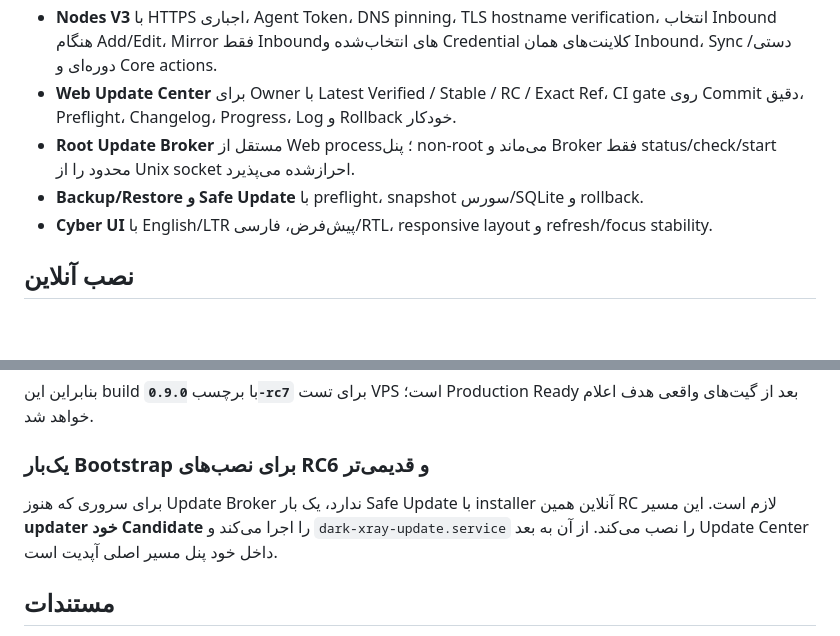
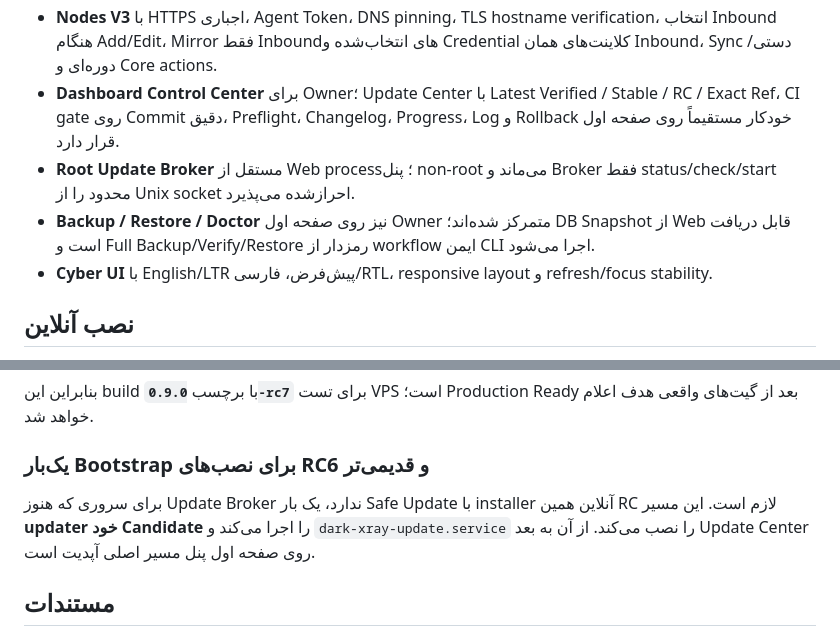
Before and after one commit to darktunnelmika/dark-xray, a Markdown page: README.md, 2 parts joined by grey strips. GitHub-like rendering; blank space fills up the shorter version.

Commit message:
Document dashboard maintenance control center

```diff
--- a/README.md
+++ b/README.md
@@ -41,9 +41,9 @@ DARK UI → DARK API / RBAC → DARK Database → Xray-core
 - **Finance / Ledger V2** با event-id idempotency، مصرف دوره جاری و lifetime، Credit تعاملی Owner و Audit قابل ردیابی.
 - **Xray Control V2** برای DNS، Outbound، Routing، Balancer و Observatory.
 - **Nodes V3** با HTTPS اجباری، Agent Token، DNS pinning، TLS hostname verification، انتخاب Inbound هنگام Add/Edit، Mirror فقط Inboundهای انتخاب‌شده و Credential کلاینت‌های همان Inbound، Sync دستی/دوره‌ای و Core actions.
-- **Web Update Center** برای Owner با Latest Verified / Stable / RC / Exact Ref، CI gate روی Commit دقیق، Preflight، Changelog، Progress، Log و Rollback خودکار.
+- **Dashboard Control Center** برای Owner؛ Update Center با Latest Verified / Stable / RC / Exact Ref، CI gate روی Commit دقیق، Preflight، Changelog، Progress، Log و Rollback خودکار مستقیماً روی صفحه اول قرار دارد.
 - **Root Update Broker** مستقل از Web process؛ پنل non-root می‌ماند و Broker فقط status/check/start محدود را از Unix socket احرازشده می‌پذیرد.
-- **Backup/Restore و Safe Update** با preflight، snapshot سورس/SQLite و rollback.
+- **Backup / Restore / Doctor** نیز روی صفحه اول Owner متمرکز شده‌اند؛ DB Snapshot از Web قابل دریافت است و Full Backup/Verify/Restore رمزدار از workflow ایمن CLI اجرا می‌شود.
 - **Cyber UI** با English/LTR پیش‌فرض، فارسی/RTL، responsive layout و refresh/focus stability.
 
 ## نصب آنلاین
@@ -120,7 +120,7 @@ sudo darkxray production-gate --json-only
 
 ### یک‌بار Bootstrap برای نصب‌های RC6 و قدیمی‌تر
 
-برای سروری که هنوز Update Broker ندارد، یک بار Safe Update با installer آنلاین همین RC لازم است. این مسیر **updater خود Candidate** را اجرا می‌کند و `dark-xray-update.service` را نصب می‌کند. از آن به بعد Update Center داخل خود پنل مسیر اصلی آپدیت است.
+برای سروری که هنوز Update Broker ندارد، یک بار Safe Update با installer آنلاین همین RC لازم است. این مسیر **updater خود Candidate** را اجرا می‌کند و `dark-xray-update.service` را نصب می‌کند. از آن به بعد Update Center روی صفحه اول پنل مسیر اصلی آپدیت است.
 
 ## مستندات
 
```
